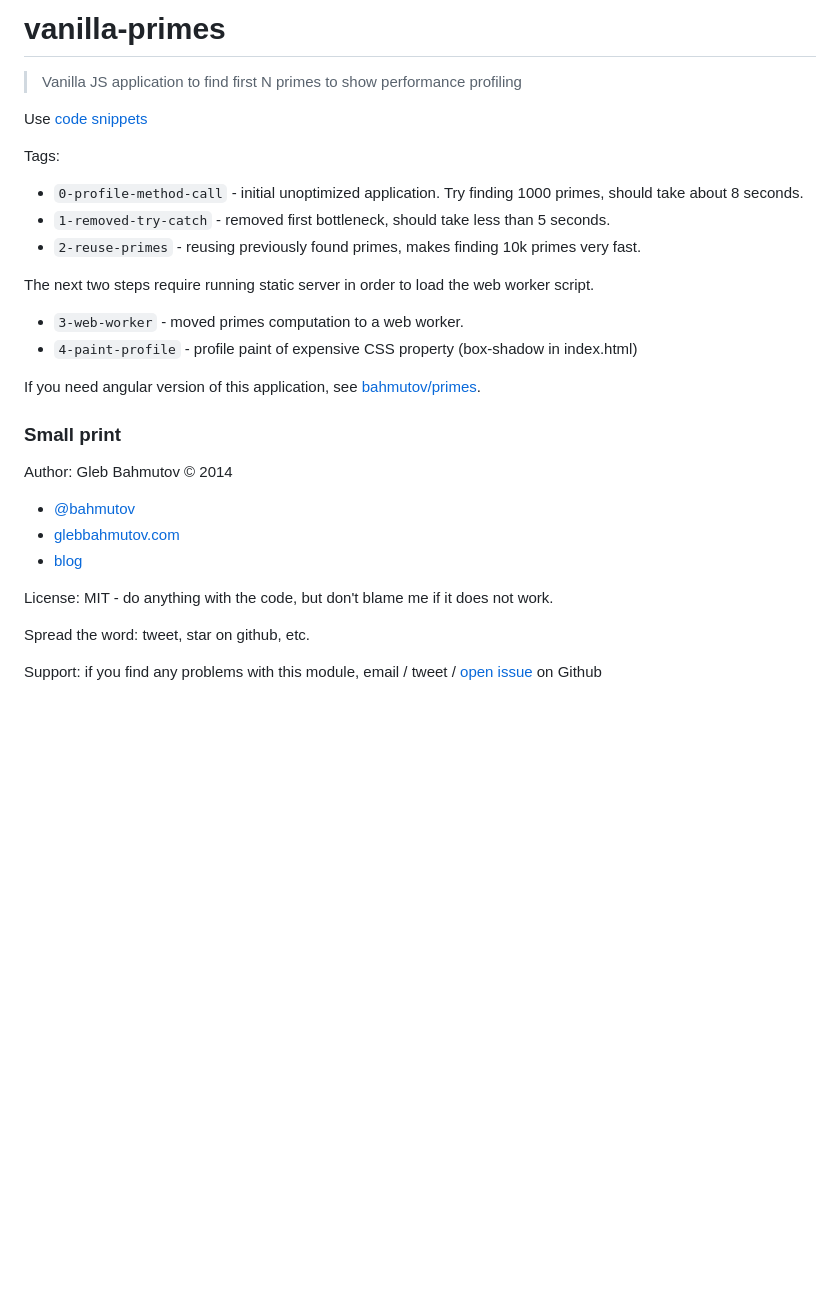
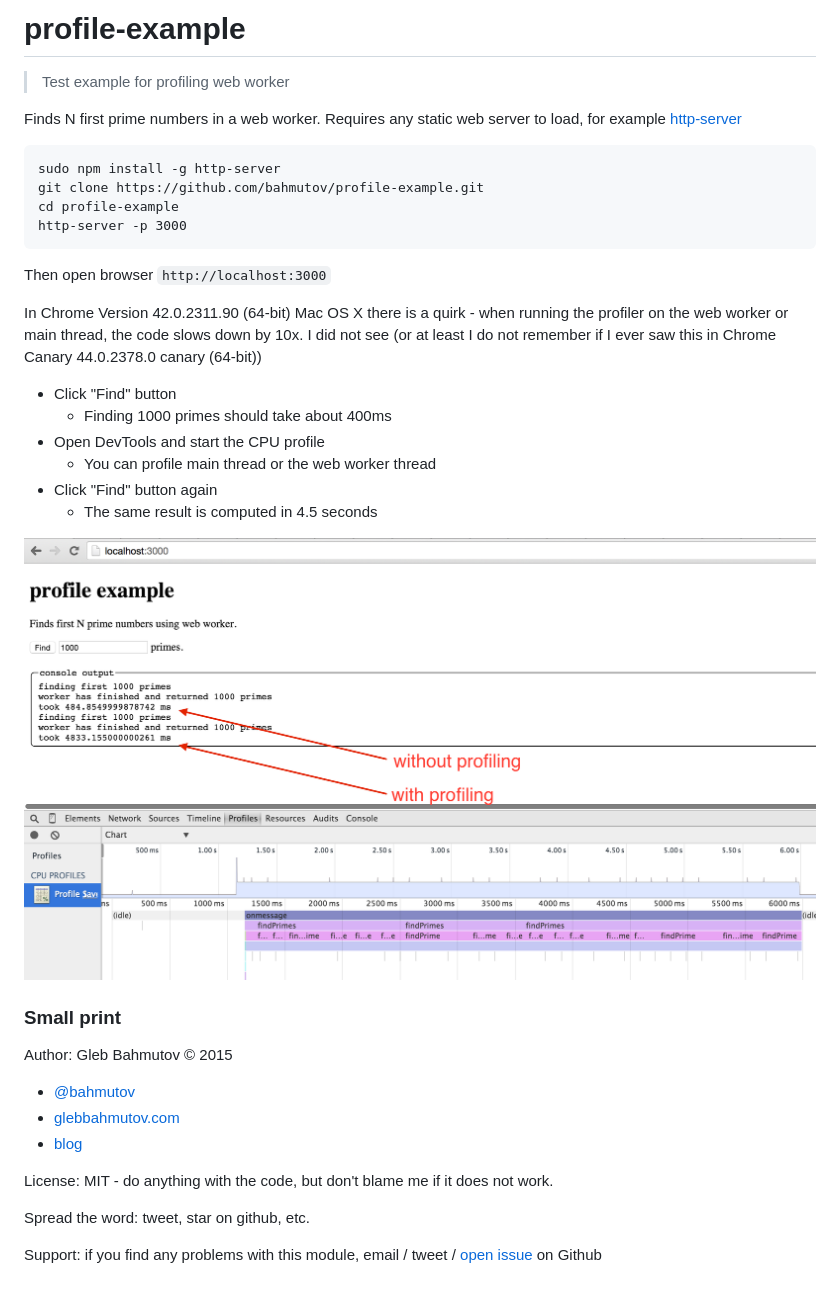
Before and after one commit to bahmutov/profile-example, a Markdown page: README.md, the part around the change printed below. Rendered like a GitHub page; pictures changed too: profile-example.png (added); blank space fills up the shorter version.

```diff
--- a/README.md
+++ b/README.md
@@ -1,25 +1,33 @@
-# vanilla-primes
+# profile-example
 
-> Vanilla JS application to find first N primes to show performance profiling
+> Test example for profiling web worker
 
-Use [code snippets](https://github.com/bahmutov/code-snippets)
+Finds N first prime numbers in a web worker. Requires any static web server to load, for
+example [http-server](https://www.npmjs.com/package/http-server)
 
-Tags:
+    sudo npm install -g http-server
+    git clone https://github.com/bahmutov/profile-example.git
+    cd profile-example
+    http-server -p 3000
 
-* `0-profile-method-call` - initial unoptimized application. Try finding 1000 primes, should take about 8 seconds.
-* `1-removed-try-catch` - removed first bottleneck, should take less than 5 seconds.
-* `2-reuse-primes` - reusing previously found primes, makes finding 10k primes very fast.
+Then open browser `http://localhost:3000`
 
-The next two steps require running static server in order to load the web worker script.
+In Chrome Version 42.0.2311.90 (64-bit) Mac OS X there is a quirk - when running the
+profiler on the web worker or main thread, the code slows down by 10x. I did not see (or at least I do not
+remember if I ever saw this in Chrome Canary 44.0.2378.0 canary (64-bit))
 
-* `3-web-worker` - moved primes computation to a web worker.
-* `4-paint-profile` - profile paint of expensive CSS property (box-shadow in index.html)
+* Click "Find" button
+    - Finding 1000 primes should take about 400ms
+* Open DevTools and start the CPU profile
+    - You can profile main thread or the web worker thread
+* Click "Find" button again
+    - The same result is computed in 4.5 seconds
 
-If you need angular version of this application, see [bahmutov/primes](https://github.com/bahmutov/primes).
+![profile example](profile-example.png)
 
 ### Small print
 
-Author: Gleb Bahmutov &copy; 2014
+Author: Gleb Bahmutov &copy; 2015
 
 * [@bahmutov](https://twitter.com/bahmutov)
 * [glebbahmutov.com](http://glebbahmutov.com)
```
Also changed, not shown: other parts of README.md (+1 -1 lines).
